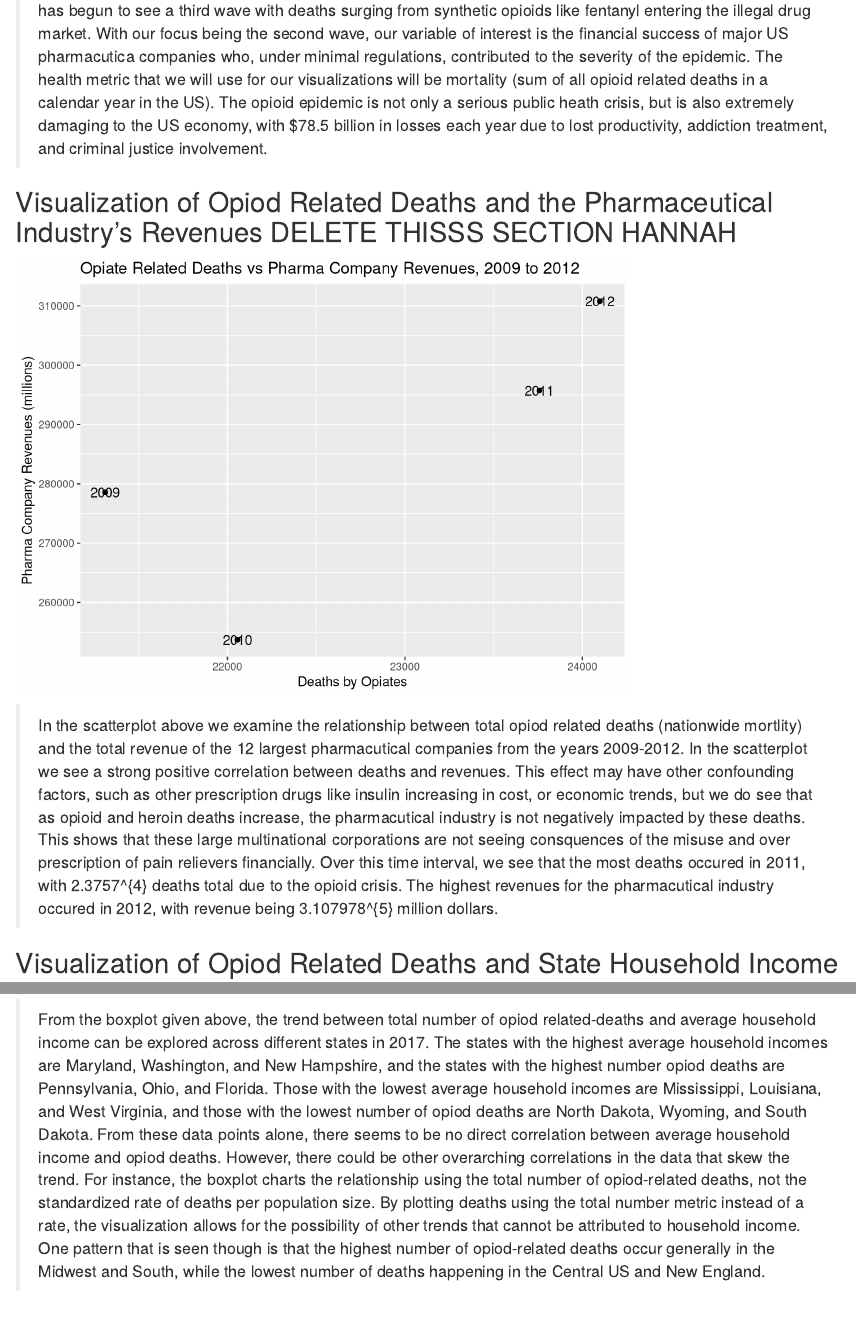
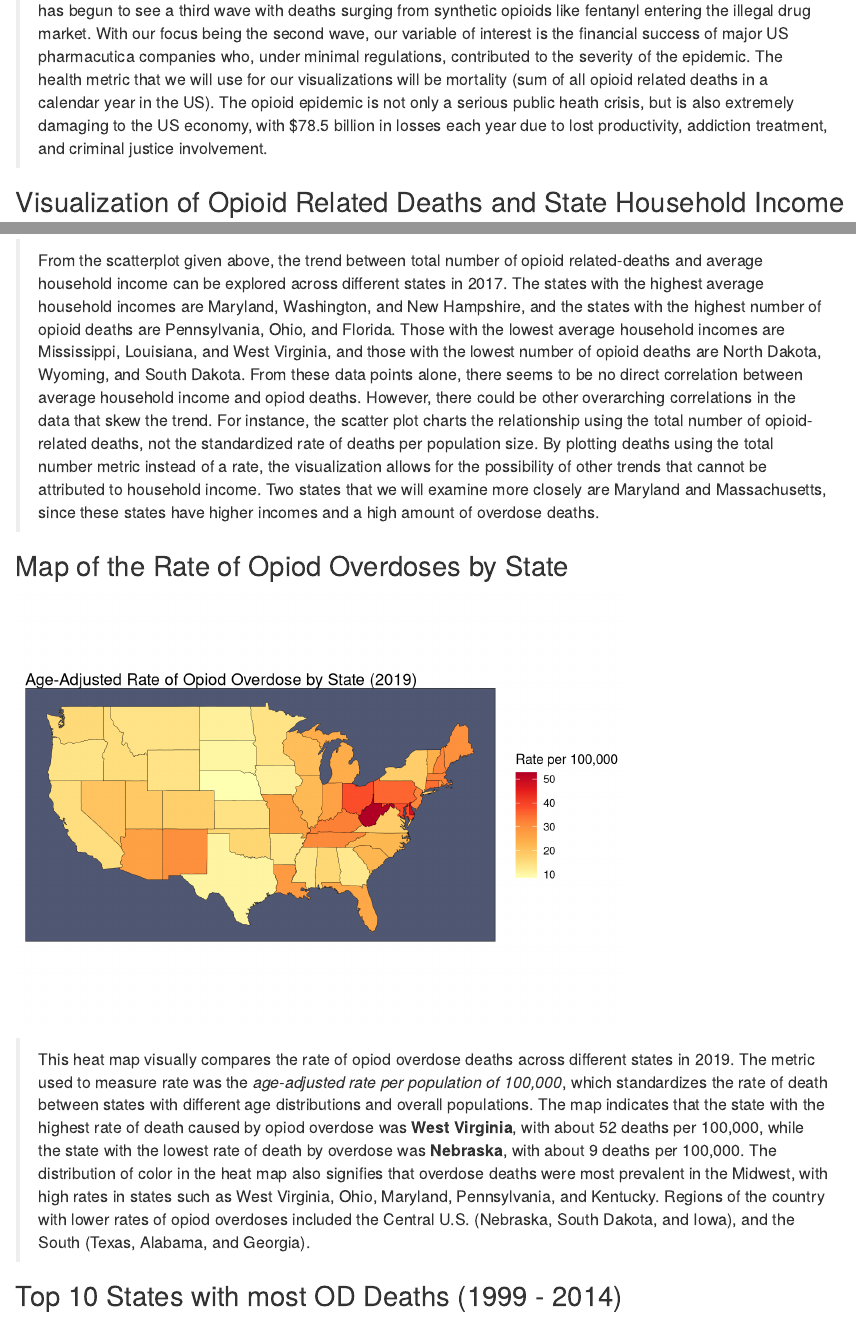
Before and after one commit to k4vya/info478-team2, an R Markdown document (index.Rmd): the page in a window 1100 px wide, from 340 px down, and a second part further down, joined at a grey line. Rendered offline with R 4.5, knitr and Pandoc, with nearby package versions; code that draws random numbers runs with fixed seeds of ours.

Commit message:
redo done

````diff
--- a/index.Rmd
+++ b/index.Rmd
@@ -14,21 +14,16 @@ source("overdoses.R")
 
 >  For our population health informatics project, our group will be focusing on the second wave of the United States opioid epidemic (starting around 2010). The first wave of the opiod crisis began in the mid-1990's when the pharmacutical drug OxyContin was developed and mass produced by Purdue Pharma, and the second wave began roughly in 2010 and lasted for a few years. The mortality of the second wave is intensified due to the growing heroin market which attracted populations who were already addicted to perscription opioids in addition to those who developed a prescription drug addiction. Most recently, starting in 2018, the United States has begun to see a third wave with deaths surging from synthetic opioids like fentanyl entering the illegal drug market. With our focus being the second wave, our variable of interest is the financial success of major US pharmacutica companies who, under minimal regulations, contributed to the severity of the epidemic. The health metric that we will use for our visualizations will be mortality (sum of all opioid related deaths in a calendar year in the US). The opioid epidemic is not only a serious public heath crisis, but is also extremely damaging to the US economy, with $78.5 billion in losses each year due to lost productivity, addiction treatment, and criminal justice involvement.
 
-## Visualization of Opiod Related Deaths and the Pharmaceutical Industry's Revenues DELETE THISSS SECTION HANNAH
 
-``` {r pharma, warning=FALSE, echo=FALSE}
-comp_scatter
-```
 
-> In the scatterplot above we examine the relationship between total opiod related deaths (nationwide mortlity) and the total revenue of the 12 largest pharmacutical companies from the years 2009-2012. In the scatterplot we see a strong positive correlation between deaths and revenues. This effect may have other confounding factors, such as other prescription drugs like insulin increasing in cost, or economic trends, but we do see that as opioid and heroin deaths increase, the pharmacutical industry is not negatively impacted by these deaths. This shows that these large multinational corporations are not seeing consquences of the misuse and over prescription of pain relievers financially. Over this time interval, we see that the most deaths occured in 2011, with `r deaths_2011` deaths total due to the opioid crisis. The highest revenues for the pharmacutical industry occured in 2012, with revenue being `r revenue_2012` million dollars.
-
-## Visualization of Opiod Related Deaths and State Household Income
+## Visualization of Opioid Related Deaths and State Household Income
 
 ``` {r income, warning=FALSE, echo=FALSE}
 income_vs_deaths_2017_plot
 ```
 
-> From the boxplot given above, the trend between total number of opiod related-deaths and average household income can be explored across different states in 2017. The states with the highest average household incomes are Maryland, Washington, and New Hampshire, and the states with the highest number opiod deaths are Pennsylvania, Ohio, and Florida. Those with the lowest average household incomes are Mississippi, Louisiana, and West Virginia, and those with the lowest number of opiod deaths are North Dakota, Wyoming, and South Dakota. From these data points alone, there seems to be no direct correlation between average household income and opiod deaths. However, there could be other overarching correlations in the data that skew the trend. For instance, the boxplot charts the relationship using the total number of opiod-related deaths, not the standardized rate of deaths per population size. By plotting deaths using the total number metric instead of a rate, the visualization allows for the possibility of other trends that cannot be attributed to household income. One pattern that is seen though is that the highest number of opiod-related deaths occur generally in the Midwest and South, while the lowest number of deaths happening in the Central US and New England.
+> From the scatterplot given above, the trend between total number of opioid related-deaths and average household income can be explored across different states in 2017. The states with the highest average household incomes are Maryland, Washington, and New Hampshire, and the states with the highest number of opioid deaths are Pennsylvania, Ohio, and Florida. Those with the lowest average household incomes are Mississippi, Louisiana, and West Virginia, and those with the lowest number of opioid deaths are North Dakota, Wyoming, and South Dakota. From these data points alone, there seems to be no direct correlation between average household income and opiod deaths. However, there could be other overarching correlations in the data that skew the trend. For instance, the scatter plot charts the relationship using the total number of opioid-related deaths, not the standardized rate of deaths per population size. By plotting deaths using the total number metric instead of a rate, the visualization allows for the possibility of other trends that cannot be attributed to household income. Two states that we will examine more closely are Maryland and Massachusetts, since these states have higher incomes and a high amount of overdose deaths.
+
 
 ## Map of the Rate of Opiod Overdoses by State
 
````
Also changed, not shown: index.html, index_files/figure-html/pharma-1.png (deleted), index.Rmd (5 more changed lines).
